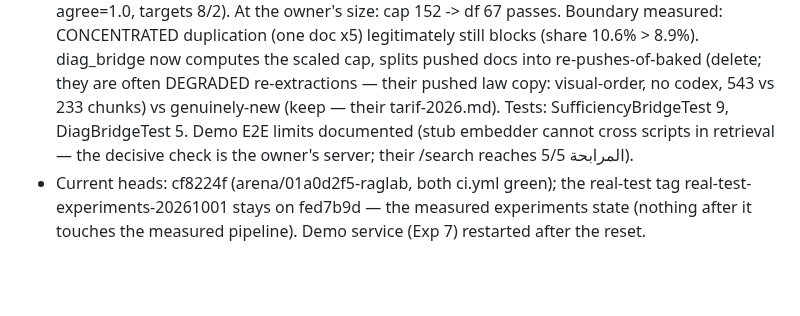
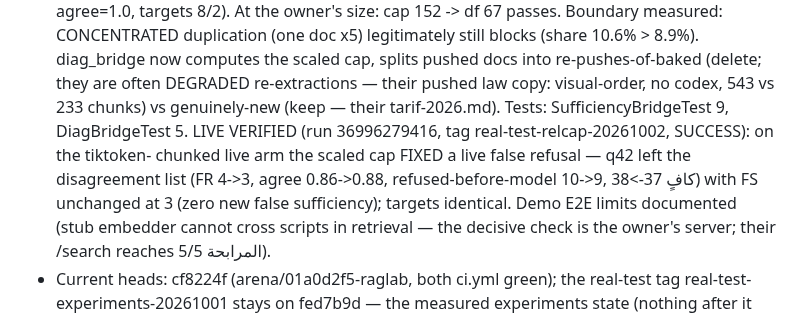
Before and after one commit to seif-bkh/RAGLab, a Markdown page: AGENTS.md, the part around the change. Rendered like a GitHub page; blank space fills up the shorter version.

```diff
--- a/AGENTS.md
+++ b/AGENTS.md
@@ -414,7 +414,12 @@ Current state of the work:
   docs into re-pushes-of-baked (delete; they are often DEGRADED
   re-extractions — their pushed law copy: visual-order, no codex, 543 vs
   233 chunks) vs genuinely-new (keep — their tarif-2026.md). Tests:
-  SufficiencyBridgeTest 9, DiagBridgeTest 5. Demo E2E limits documented
+  SufficiencyBridgeTest 9, DiagBridgeTest 5. LIVE VERIFIED (run
+  36996279416, tag real-test-relcap-20261002, SUCCESS): on the tiktoken-
+  chunked live arm the scaled cap FIXED a live false refusal — q42 left
+  the disagreement list (FR 4->3, agree 0.86->0.88, refused-before-model
+  10->9, كافٍ 37->38) with FS unchanged at 3 (zero new false sufficiency);
+  targets identical. Demo E2E limits documented
   (stub embedder cannot cross scripts in retrieval — the decisive check is
   the owner's server; their /search reaches المرابحة 5/5).
 - Current heads: cf8224f (arena/01a0d2f5-raglab, both ci.yml green);
```
Also changed, not shown: raglab/audits/PHASE7_EXPERIMENTS.md (+9 -0 lines).
